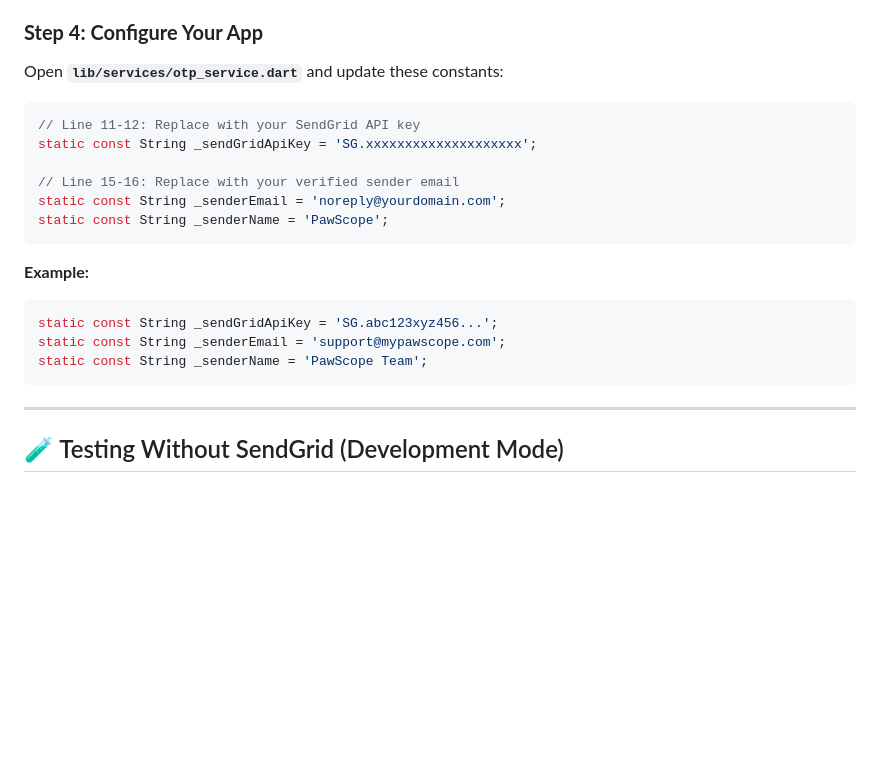
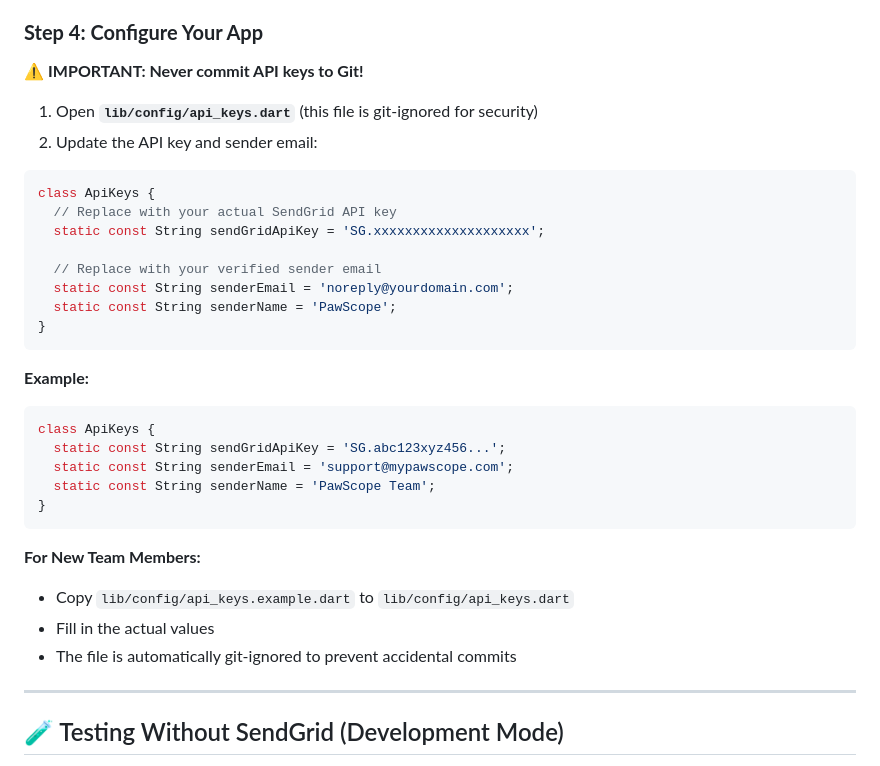
Before and after one commit to stfd9/FYP_Project, a Markdown page: SENDGRID_OTP_SETUP.md, the part around the change. GitHub-like rendering; blank space fills up the shorter version.

Commit message:
Update SendGrid setup docs with secure config approach

````diff
--- a/SENDGRID_OTP_SETUP.md
+++ b/SENDGRID_OTP_SETUP.md
@@ -79,23 +79,35 @@ Complete!
 
 ### **Step 4: Configure Your App**
 
-Open **`lib/services/otp_service.dart`** and update these constants:
+⚠️ **IMPORTANT: Never commit API keys to Git!**
+
+1. Open **`lib/config/api_keys.dart`** (this file is git-ignored for security)
+2. Update the API key and sender email:
 
 ```dart
-// Line 11-12: Replace with your SendGrid API key
-static const String _sendGridApiKey = 'SG.xxxxxxxxxxxxxxxxxxxx';
+class ApiKeys {
+  // Replace with your actual SendGrid API key
+  static const String sendGridApiKey = 'SG.xxxxxxxxxxxxxxxxxxxx';
 
-// Line 15-16: Replace with your verified sender email
-static const String _senderEmail = 'noreply@yourdomain.com';
-static const String _senderName = 'PawScope';
+  // Replace with your verified sender email
+  static const String senderEmail = 'noreply@yourdomain.com';
+  static const String senderName = 'PawScope';
+}
 ```
 
 **Example:**
 ```dart
-static const String _sendGridApiKey = 'SG.abc123xyz456...';
-static const String _senderEmail = 'support@mypawscope.com';
-static const String _senderName = 'PawScope Team';
+class ApiKeys {
+  static const String sendGridApiKey = 'SG.abc123xyz456...';
+  static const String senderEmail = 'support@mypawscope.com';
+  static const String senderName = 'PawScope Team';
+}
 ```
+
+**For New Team Members:**
+- Copy `lib/config/api_keys.example.dart` to `lib/config/api_keys.dart`
+- Fill in the actual values
+- The file is automatically git-ignored to prevent accidental commits
 
 ---
 
````
